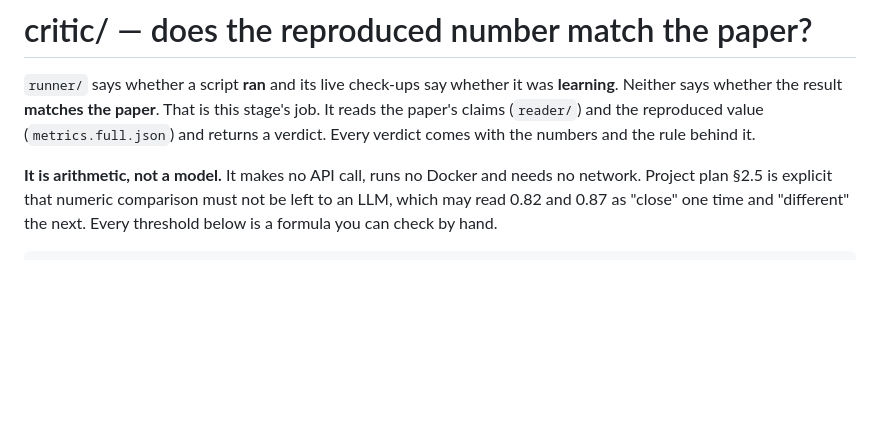
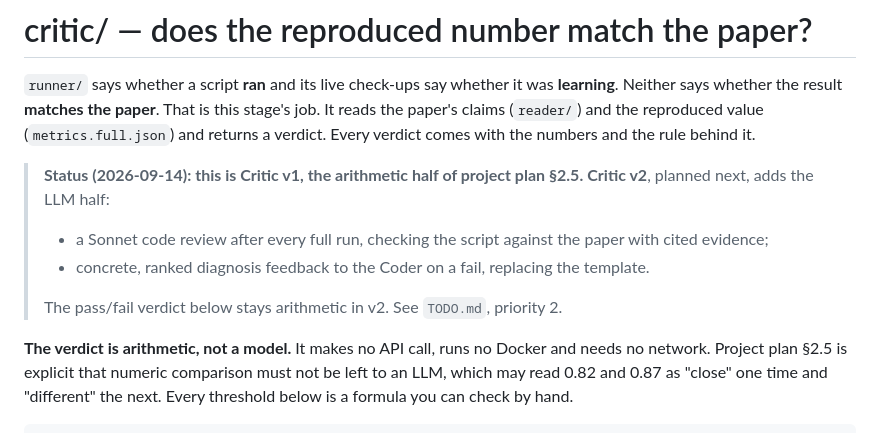
Before and after one commit to EngincanVaran/ReproBot, a Markdown page: critic/README.md, the part around the change. GitHub-like rendering; blank space fills up the shorter version.

Commit message:
Record the Critic v2 plan: add the LLM review half of project plan 2.5
Co-Authored-By: Claude Opus 5 <noreply@anthropic.com>

```diff
--- a/critic/README.md
+++ b/critic/README.md
@@ -6,7 +6,15 @@ stage's job. It reads the paper's claims (`reader/`) and the reproduced value
 (`metrics.full.json`) and returns a verdict. Every verdict comes with the numbers and
 the rule behind it.
 
-**It is arithmetic, not a model.** It makes no API call, runs no Docker and needs no
+> **Status (2026-09-14): this is Critic v1, the arithmetic half of project plan §2.5.**
+> **Critic v2**, planned next, adds the LLM half:
+> - a Sonnet code review after every full run, checking the script against the paper
+>   with cited evidence;
+> - concrete, ranked diagnosis feedback to the Coder on a fail, replacing the template.
+>
+> The pass/fail verdict below stays arithmetic in v2. See `TODO.md`, priority 2.
+
+**The verdict is arithmetic, not a model.** It makes no API call, runs no Docker and needs no
 network. Project plan §2.5 is explicit that numeric comparison must not be left to
 an LLM, which may read 0.82 and 0.87 as "close" one time and "different" the next.
 Every threshold below is a formula you can check by hand.
```
Also changed, not shown: CLAUDE.md (+1 -1 lines), TODO.md (+48 -12 lines).
